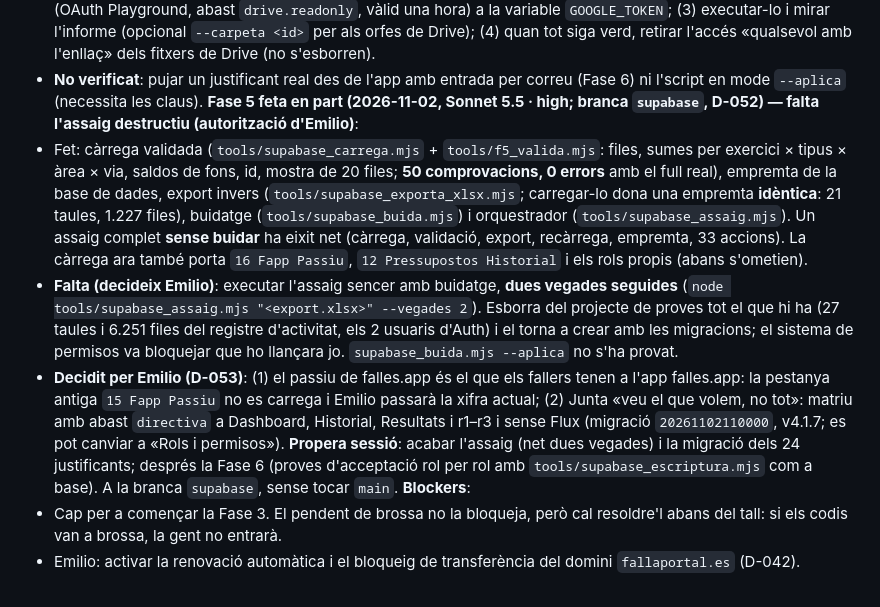
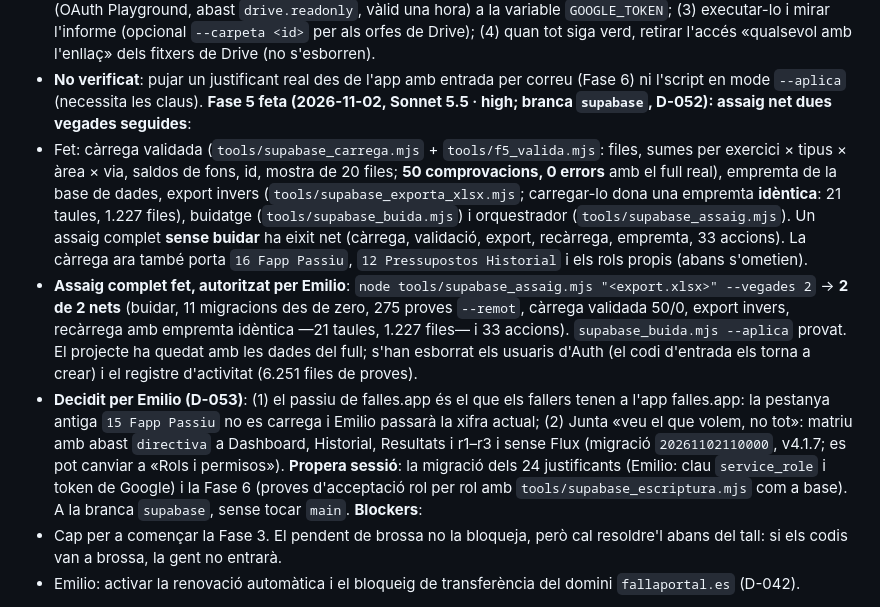
Before and after one commit to fallaportal/fallaportal, a Markdown page: WORKSTREAM_STATUS.md, the part around the change. Rendered like a GitHub page.

```diff
--- a/WORKSTREAM_STATUS.md
+++ b/WORKSTREAM_STATUS.md
@@ -120,18 +120,18 @@ extern de la plantilla o servir-lo des del domini propi; (4) l'ús continuat mil
     i mirar l'informe (opcional `--carpeta <id>` per als orfes de Drive); (4) quan tot siga verd, retirar l'accés «qualsevol amb l'enllaç» dels fitxers de
     Drive (no s'esborren).
   - **No verificat**: pujar un justificant real des de l'app amb entrada per correu (Fase 6) ni l'script en mode `--aplica` (necessita les claus).
-**Fase 5 feta en part (2026-11-02, Sonnet 5.5 · high; branca `supabase`, D-052) — falta l'assaig destructiu (autorització d'Emilio)**:
+**Fase 5 feta (2026-11-02, Sonnet 5.5 · high; branca `supabase`, D-052): assaig net dues vegades seguides**:
   - Fet: càrrega validada (`tools/supabase_carrega.mjs` + `tools/f5_valida.mjs`: files, sumes per exercici × tipus × àrea × via, saldos de fons, id, mostra de 20
     files; **50 comprovacions, 0 errors** amb el full real), empremta de la base de dades, export invers (`tools/supabase_exporta_xlsx.mjs`; carregar-lo dona una
     empremta **idèntica**: 21 taules, 1.227 files), buidatge (`tools/supabase_buida.mjs`) i orquestrador (`tools/supabase_assaig.mjs`). Un assaig complet **sense buidar**
     ha eixit net (càrrega, validació, export, recàrrega, empremta, 33 accions). La càrrega ara també porta `16 Fapp Passiu`, `12 Pressupostos Historial` i els rols
     propis (abans s'ometien).
-  - **Falta (decideix Emilio)**: executar l'assaig sencer amb buidatge, **dues vegades seguides** (`node tools/supabase_assaig.mjs "<export.xlsx>" --vegades 2`). Esborra del
-    projecte de proves tot el que hi ha (27 taules i 6.251 files del registre d'activitat, els 2 usuaris d'Auth) i el torna a crear amb les migracions; el sistema de
-    permisos va bloquejar que ho llançara jo. `supabase_buida.mjs --aplica` no s'ha provat.
+  - **Assaig complet fet, autoritzat per Emilio**: `node tools/supabase_assaig.mjs "<export.xlsx>" --vegades 2` → **2 de 2 nets** (buidar, 11 migracions des de zero, 275 proves `--remot`,
+    càrrega validada 50/0, export invers, recàrrega amb empremta idèntica —21 taules, 1.227 files— i 33 accions). `supabase_buida.mjs --aplica` provat. El projecte ha quedat amb les
+    dades del full; s'han esborrat els usuaris d'Auth (el codi d'entrada els torna a crear) i el registre d'activitat (6.251 files de proves).
   - **Decidit per Emilio (D-053)**: (1) el passiu de falles.app és el que els fallers tenen a l'app falles.app: la pestanya antiga `15 Fapp Passiu` no es carrega i Emilio passarà la xifra
     actual; (2) Junta «veu el que volem, no tot»: matriu amb abast `directiva` a Dashboard, Historial, Resultats i r1–r3 i sense Flux (migració `20261102110000`, v4.1.7; es pot canviar a «Rols i permisos»).
-**Propera sessió**: acabar l'assaig (net dues vegades) i la migració dels 24 justificants; després la Fase 6 (proves d'acceptació rol per rol amb
+**Propera sessió**: la migració dels 24 justificants (Emilio: clau `service_role` i token de Google) i la Fase 6 (proves d'acceptació rol per rol amb
 `tools/supabase_escriptura.mjs` com a base). A la branca `supabase`, sense tocar `main`.
 **Blockers**:
   - Cap per a començar la Fase 3. El pendent de brossa no la bloqueja, però cal resoldre'l abans del tall: si els codis van
```
Also changed, not shown: DECISION_LOG.md (+2 -4 lines), PLA_MIGRACIO_SUPABASE.md (+2 -2 lines).
